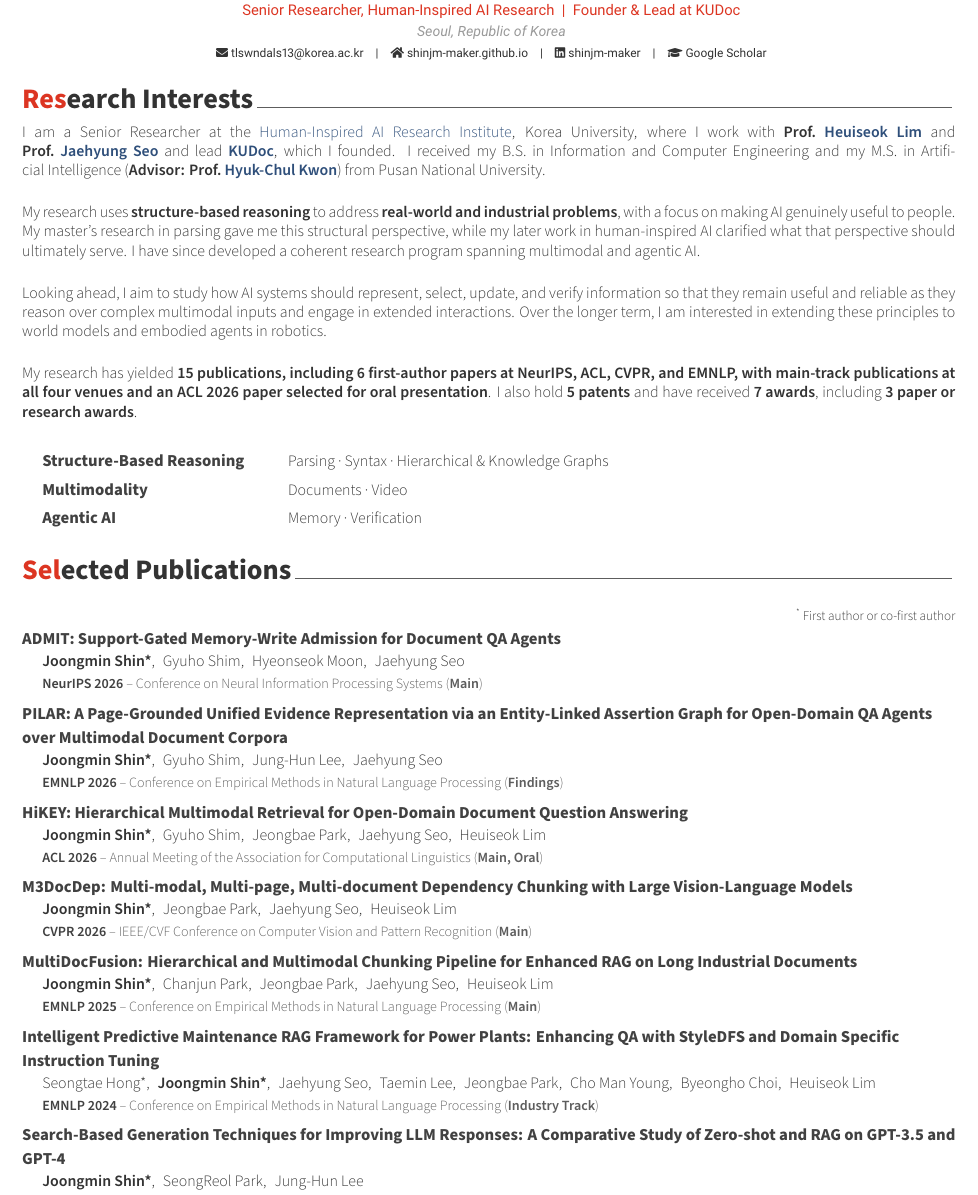
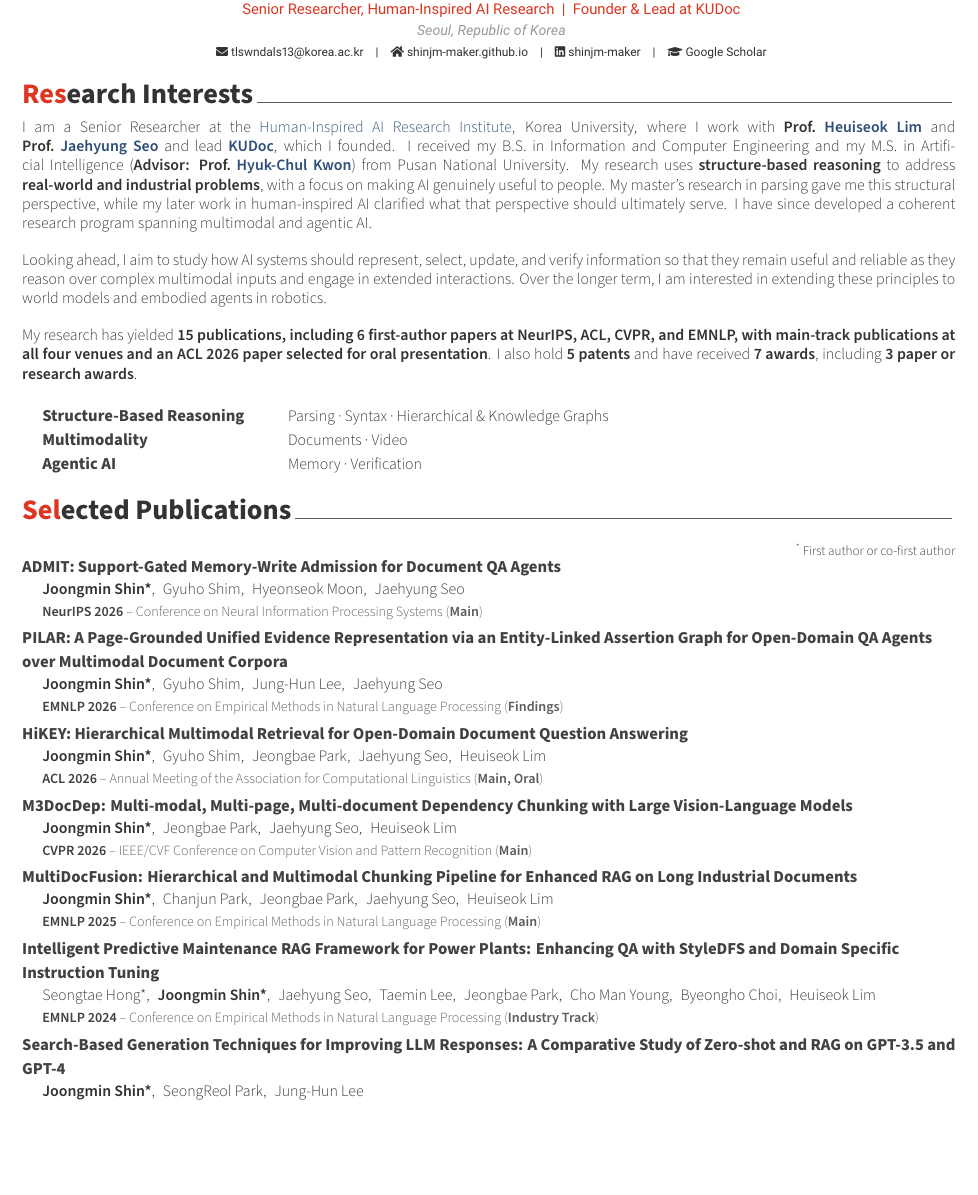
Before and after one commit to ShinJM-maker/ShinJM-maker.github.io, a LaTeX CV (_cv/cv.tex): part of page 1 of 4, cut so that both start at the same text, the shorter picture padded with empty space. Compiled offline with XeLaTeX.

Commit message:
CV: keep selected publications on page one and merge opening paragraphs
Co-Authored-By: Claude Opus 5.5 <noreply@anthropic.com>

```diff
--- a/_cv/cv.tex
+++ b/_cv/cv.tex
@@ -8,11 +8,12 @@
 %-------------------------------------------------------------------------------
 \documentclass[11pt, a4paper]{awesome-cv}
 
-\geometry{left=1.2cm, top=.6cm, right=1.2cm, bottom=.8cm, footskip=.5cm}
+\geometry{left=1.2cm, top=.5cm, right=1.2cm, bottom=.8cm, footskip=.5cm}
 
 \colorlet{awesome}{awesome-red}
 \setbool{acvSectionColorHighlight}{true}
-\renewcommand{\acvSectionTopSkip}{2mm}
+\renewcommand{\acvSectionTopSkip}{1.2mm}
+\renewcommand{\acvHeaderAfterSocialSkip}{2mm}
 \renewcommand{\acvHeaderSocialSep}{\quad\textbar\quad}
 \renewcommand*{\headerpositionstyle}[1]{{\fontsize{8.4pt}{1em}\headerfont\color{awesome} #1}}
 
@@ -28,7 +29,7 @@
     \hspace{4mm}{\fontsize{8pt}{1em}\bodyfontlight\color{graytext} #4}
     \ifthenelse{\equal{#1}{}}{}{\\ \hspace{4mm}{\fontsize{8pt}{1em}\bodyfontlight\color{awesome} \textbf{Award:} #1}}
   \end{tabular*}%
-  \vspace{0.6mm}
+  \vspace{0mm}
 }
 % Venue line: {abbreviation}{full name}{track}.
 \newcommand*{\venue}[3]{\textbf{\color{darktext}#1} -- #2\ifthenelse{\equal{#3}{}}{}{ (\textbf{#3})}}
@@ -113,20 +114,17 @@
 \needspace{8\baselineskip}\cvsection{Research Interests}
 
 \begin{cvparagraph}
-I am a Senior Researcher at the \cvlink{https://hiai.korea.ac.kr/}{Human-Inspired AI Research Institute}, Korea University, where I work with \textbf{Prof.~\cvlink{https://scholar.google.com/citations?user=HMTkz7oAAAAJ}{Heuiseok~Lim}} and \textbf{Prof.~\cvlink{https://scholar.google.com/citations?user=V8bFAUIAAAAJ}{Jaehyung~Seo}} and lead \cvlink{https://kudocai.github.io/index.html}{\textbf{KUDoc}}, which I founded. I received my B.S. in Information and Computer Engineering and my M.S. in Artificial Intelligence (\textbf{Advisor: Prof.~\cvlink{https://www.researchgate.net/profile/Hyuk-Chul-Kwon}{Hyuk-Chul~Kwon}}) from Pusan National University.
+I am a Senior Researcher at the \cvlink{https://hiai.korea.ac.kr/}{Human-Inspired AI Research Institute}, Korea University, where I work with \textbf{Prof.~\cvlink{https://scholar.google.com/citations?user=HMTkz7oAAAAJ}{Heuiseok~Lim}} and \textbf{Prof.~\cvlink{https://scholar.google.com/citations?user=V8bFAUIAAAAJ}{Jaehyung~Seo}} and lead \cvlink{https://kudocai.github.io/index.html}{\textbf{KUDoc}}, which I founded. I received my B.S. in Information and Computer Engineering and my M.S. in Artificial Intelligence (\textbf{Advisor: Prof.~\cvlink{https://www.researchgate.net/profile/Hyuk-Chul-Kwon}{Hyuk-Chul~Kwon}}) from Pusan National University. My research uses \textbf{structure-based reasoning} to address \textbf{real-world and industrial problems}, with a focus on making AI genuinely useful to people. My master's research in parsing gave me this structural perspective, while my later work in human-inspired AI clarified what that perspective should ultimately serve. I have since developed a coherent research program spanning multimodal and agentic AI.
 
-\medskip
-My research uses \textbf{structure-based reasoning} to address \textbf{real-world and industrial problems}, with a focus on making AI genuinely useful to people. My master's research in parsing gave me this structural perspective, while my later work in human-inspired AI clarified what that perspective should ultimately serve. I have since developed a coherent research program spanning multimodal and agentic AI.
-
-\medskip
+\smallskip
 Looking ahead, I aim to study how AI systems should represent, select, update, and verify information so that they remain useful and reliable as they reason over complex multimodal inputs and engage in extended interactions. Over the longer term, I am interested in extending these principles to world models and embodied agents in robotics.
 
-\medskip
+\smallskip
 My research has yielded \textbf{15 publications, including 6 first-author papers at NeurIPS, ACL, CVPR, and EMNLP, with main-track publications at all four venues and an ACL 2026 paper selected for oral presentation}. I also hold \textbf{5 patents} and have received \textbf{7 awards}, including \textbf{3 paper or research awards}.
 \end{cvparagraph}
 
-\vspace{1mm}
-{\setlength\tabcolsep{0pt}\renewcommand{\arraystretch}{1.2}%
+\vspace{0.3mm}
+{\setlength\tabcolsep{0pt}\renewcommand{\arraystretch}{1.0}%
 \begin{tabular*}{\textwidth}{@{\extracolsep{0pt}\hspace{4mm}} L{4.6cm} @{\hspace{3mm}} L{\textwidth-4.6cm-7mm}}
   {\fontsize{9.5pt}{1em}\bodyfont\bfseries\color{darktext} Structure-Based Reasoning} & {\fontsize{9pt}{1em}\bodyfontlight\color{text} Parsing \textperiodcentered{} Syntax \textperiodcentered{} Hierarchical \& Knowledge Graphs} \\
   {\fontsize{9.5pt}{1em}\bodyfont\bfseries\color{darktext} Multimodality} & {\fontsize{9pt}{1em}\bodyfontlight\color{text} Documents \textperiodcentered{} Video} \\
@@ -137,9 +135,8 @@ My research has yielded \textbf{15 publications, including 6 first-author papers
 %-------------------------------------------------------------------------------
 \needspace{8\baselineskip}\cvsection{Selected Publications}
 
-\vspace{1mm}
 \hfill{\fontsize{7.5pt}{1em}\bodyfontlight\color{text}\textsuperscript{*}\,First author or co-first author}\par
-\vspace{1mm}
+\vspace{-0.5mm}
 
 \cvpub
   {\href{https://shinjm-maker.github.io/publications/admit.html}{ADMIT: Support-Gated Memory-Write Admission for Document QA Agents}}
```
Also changed, not shown: CV/Curriculum_Vitae_Joongmin_Shin.pdf.
